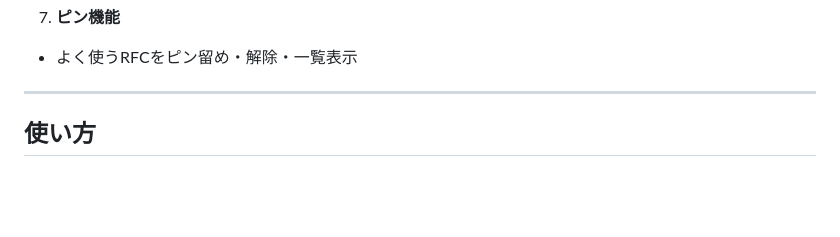
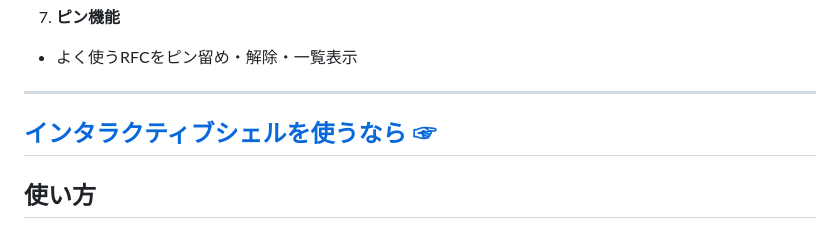
Before and after one commit to tamai-hideyuki/rfc-chronicle, a Markdown page: README.md, the part around the change. Drawn GitHub-style; blank space fills up the shorter version.

```diff
--- a/README.md
+++ b/README.md
@@ -64,6 +64,9 @@ poetry install
 - よく使うRFCをピン留め・解除・一覧表示
 
 ---
+## [インタラクティブシェルを使うなら ☞](./docs/milestone07.md)
+
+
 
 ## 使い方
 
```
